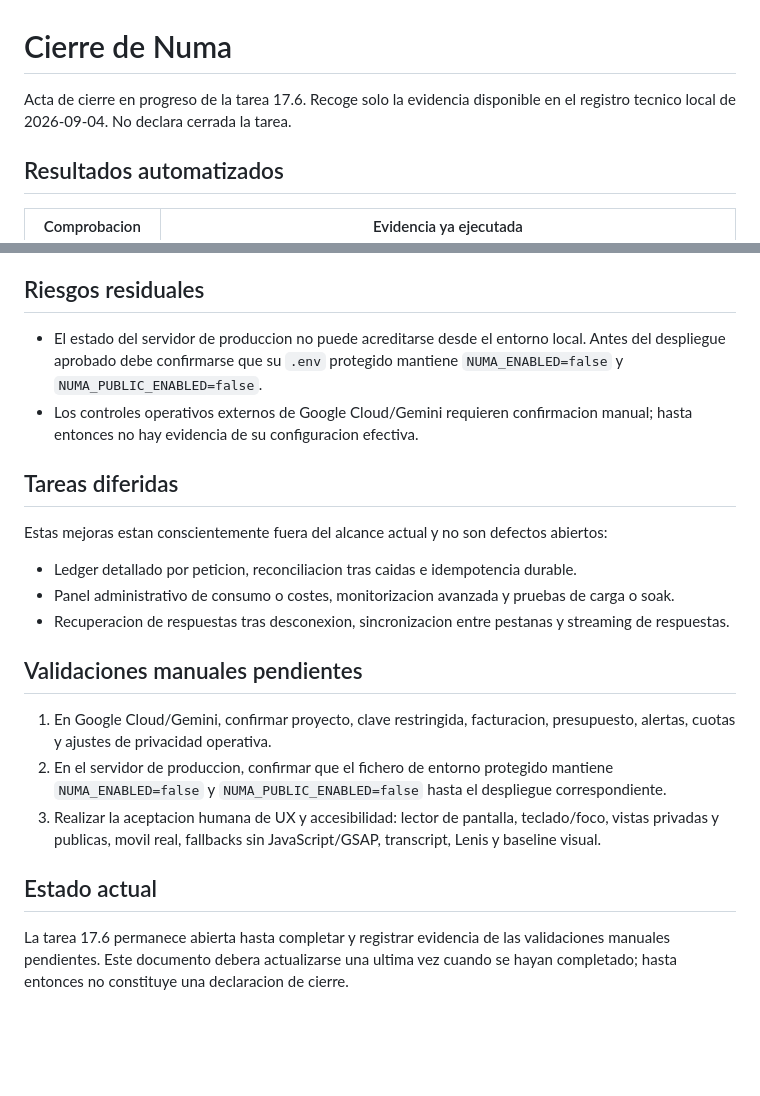
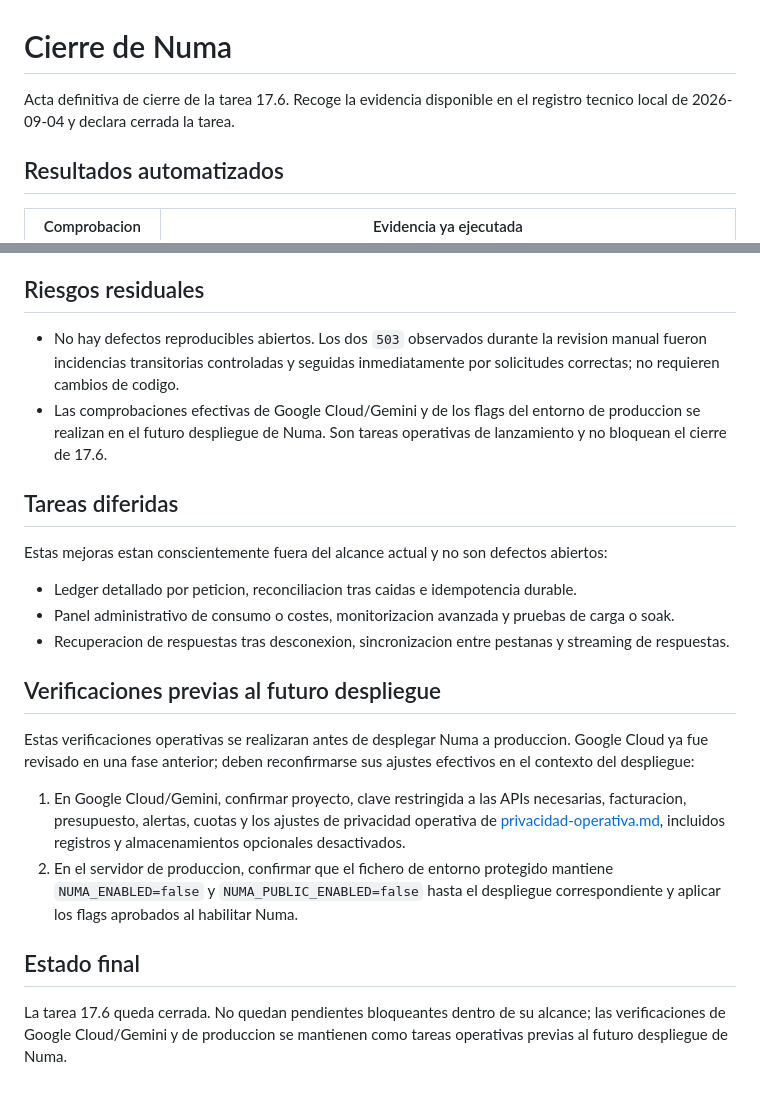
Before and after one commit to hiram9112/benehom, a Markdown page: resources/numa/cierre.md, 2 parts joined by grey strips. Drawn GitHub-style; blank space fills up the shorter version.

Commit message:
docs(numa): finalize task 17.6 closure record - Record accepted manual UX, accessibility, fallback, and reduced-motion checks - Document transient provider 503s with no reproducible defect - Defer cloud and production configuration checks to future deployment

```diff
--- a/resources/numa/cierre.md
+++ b/resources/numa/cierre.md
@@ -1,7 +1,7 @@
 # Cierre de Numa
 
-Acta de cierre en progreso de la tarea 17.6. Recoge solo la evidencia disponible
-en el registro tecnico local de 2026-09-04. No declara cerrada la tarea.
+Acta definitiva de cierre de la tarea 17.6. Recoge la evidencia disponible en
+el registro tecnico local de 2026-09-04 y declara cerrada la tarea.
 
 ## Resultados automatizados
 
@@ -55,8 +61,8 @@ en el registro tecnico local de 2026-09-04. No declara cerrada la tarea.
 
 ## Riesgos residuales
 
-- El estado del servidor de produccion no puede acreditarse desde el entorno local. Antes del despliegue aprobado debe confirmarse que su `.env` protegido mantiene `NUMA_ENABLED=false` y `NUMA_PUBLIC_ENABLED=false`.
-- Los controles operativos externos de Google Cloud/Gemini requieren confirmacion manual; hasta entonces no hay evidencia de su configuracion efectiva.
+- No hay defectos reproducibles abiertos. Los dos `503` observados durante la revision manual fueron incidencias transitorias controladas y seguidas inmediatamente por solicitudes correctas; no requieren cambios de codigo.
+- Las comprobaciones efectivas de Google Cloud/Gemini y de los flags del entorno de produccion se realizan en el futuro despliegue de Numa. Son tareas operativas de lanzamiento y no bloquean el cierre de 17.6.
 
 ## Tareas diferidas
 
@@ -66,14 +72,15 @@ Estas mejoras estan conscientemente fuera del alcance actual y no son defectos a
 - Panel administrativo de consumo o costes, monitorizacion avanzada y pruebas de carga o soak.
 - Recuperacion de respuestas tras desconexion, sincronizacion entre pestanas y streaming de respuestas.
 
-## Validaciones manuales pendientes
+## Verificaciones previas al futuro despliegue
 
-1. En Google Cloud/Gemini, confirmar proyecto, clave restringida, facturacion, presupuesto, alertas, cuotas y ajustes de privacidad operativa.
-2. En el servidor de produccion, confirmar que el fichero de entorno protegido mantiene `NUMA_ENABLED=false` y `NUMA_PUBLIC_ENABLED=false` hasta el despliegue correspondiente.
-3. Realizar la aceptacion humana de UX y accesibilidad: lector de pantalla, teclado/foco, vistas privadas y publicas, movil real, fallbacks sin JavaScript/GSAP, transcript, Lenis y baseline visual.
+Estas verificaciones operativas se realizaran antes de desplegar Numa a produccion. Google Cloud ya fue revisado en una fase anterior; deben reconfirmarse sus ajustes efectivos en el contexto del despliegue:
 
-## Estado actual
+1. En Google Cloud/Gemini, confirmar proyecto, clave restringida a las APIs necesarias, facturacion, presupuesto, alertas, cuotas y los ajustes de privacidad operativa de [privacidad-operativa.md](privacidad-operativa.md), incluidos registros y almacenamientos opcionales desactivados.
+2. En el servidor de produccion, confirmar que el fichero de entorno protegido mantiene `NUMA_ENABLED=false` y `NUMA_PUBLIC_ENABLED=false` hasta el despliegue correspondiente y aplicar los flags aprobados al habilitar Numa.
 
-La tarea 17.6 permanece abierta hasta completar y registrar evidencia de las
-validaciones manuales pendientes. Este documento debera actualizarse una ultima vez
-cuando se hayan completado; hasta entonces no constituye una declaracion de cierre.
+## Estado final
+
+La tarea 17.6 queda cerrada. No quedan pendientes bloqueantes dentro de su
+alcance; las verificaciones de Google Cloud/Gemini y de produccion se mantienen
+como tareas operativas previas al futuro despliegue de Numa.
```
Also changed, not shown: other parts of resources/numa/cierre.md (+11 -5 lines).
